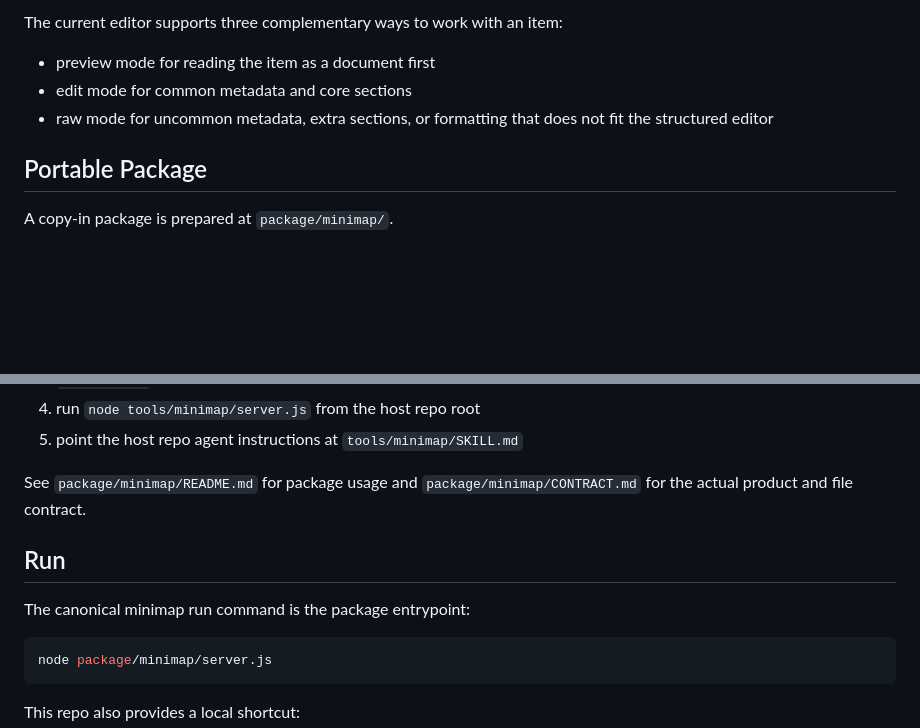
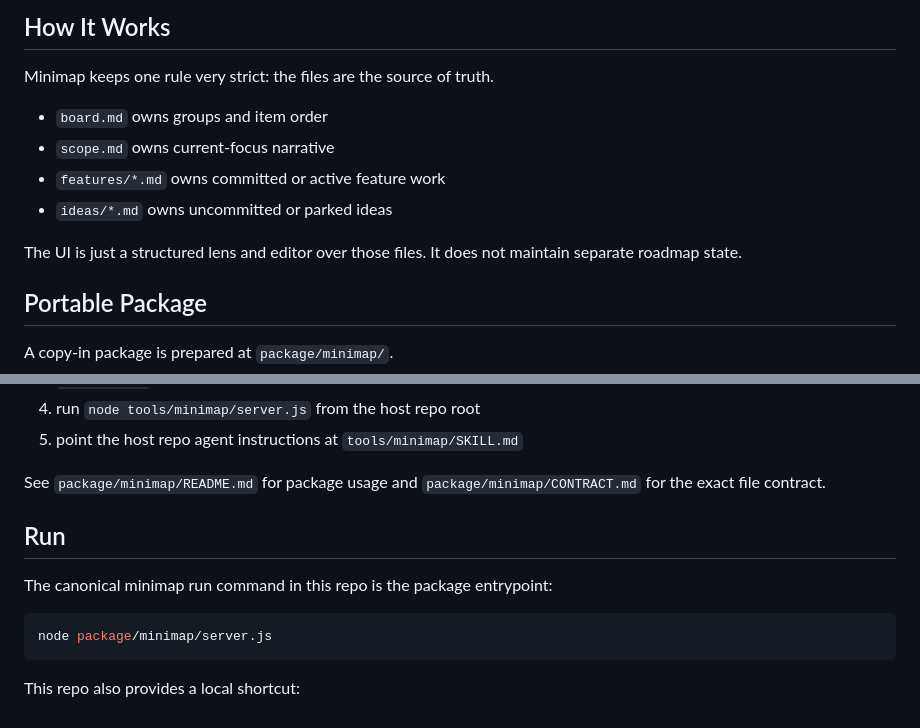
Before and after one commit to rore/minimap, a Markdown page: README.md, 2 parts joined by grey strips. GitHub-like rendering; blank space fills up the shorter version.

````diff
--- a/README.md
+++ b/README.md
@@ -30,8 +39,14 @@ Typical use cases:
 
-The current editor supports three complementary ways to work with an item:
-- preview mode for reading the item as a document first
-- edit mode for common metadata and core sections
-- raw mode for uncommon metadata, extra sections, or formatting that does not fit the structured editor
+## How It Works
+
+Minimap keeps one rule very strict: the files are the source of truth.
+
+- `board.md` owns groups and item order
+- `scope.md` owns current-focus narrative
+- `features/*.md` owns committed or active feature work
+- `ideas/*.md` owns uncommitted or parked ideas
+
+The UI is just a structured lens and editor over those files. It does not maintain separate roadmap state.
 
 ## Portable Package
 
@@ -52,11 +67,11 @@ To adopt minimap in another repo:
 4. run `node tools/minimap/server.js` from the host repo root
 5. point the host repo agent instructions at `tools/minimap/SKILL.md`
 
-See `package/minimap/README.md` for package usage and `package/minimap/CONTRACT.md` for the actual product and file contract.
+See `package/minimap/README.md` for package usage and `package/minimap/CONTRACT.md` for the exact file contract.
 
 ## Run
 
-The canonical minimap run command is the package entrypoint:
+The canonical minimap run command in this repo is the package entrypoint:
 
 ```bash
 node package/minimap/server.js
````
Also changed, not shown: other parts of README.md (+19 -10 lines), docs/images/minimap-ui.png (added).
